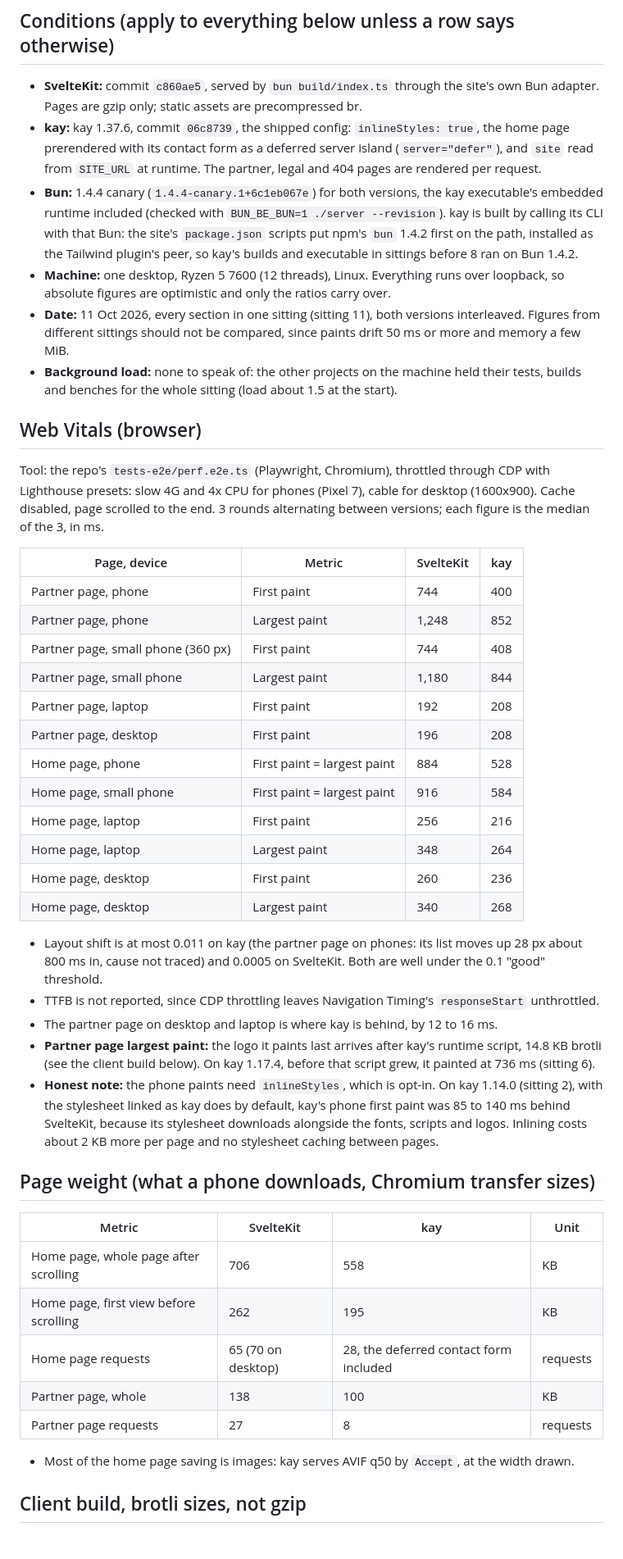
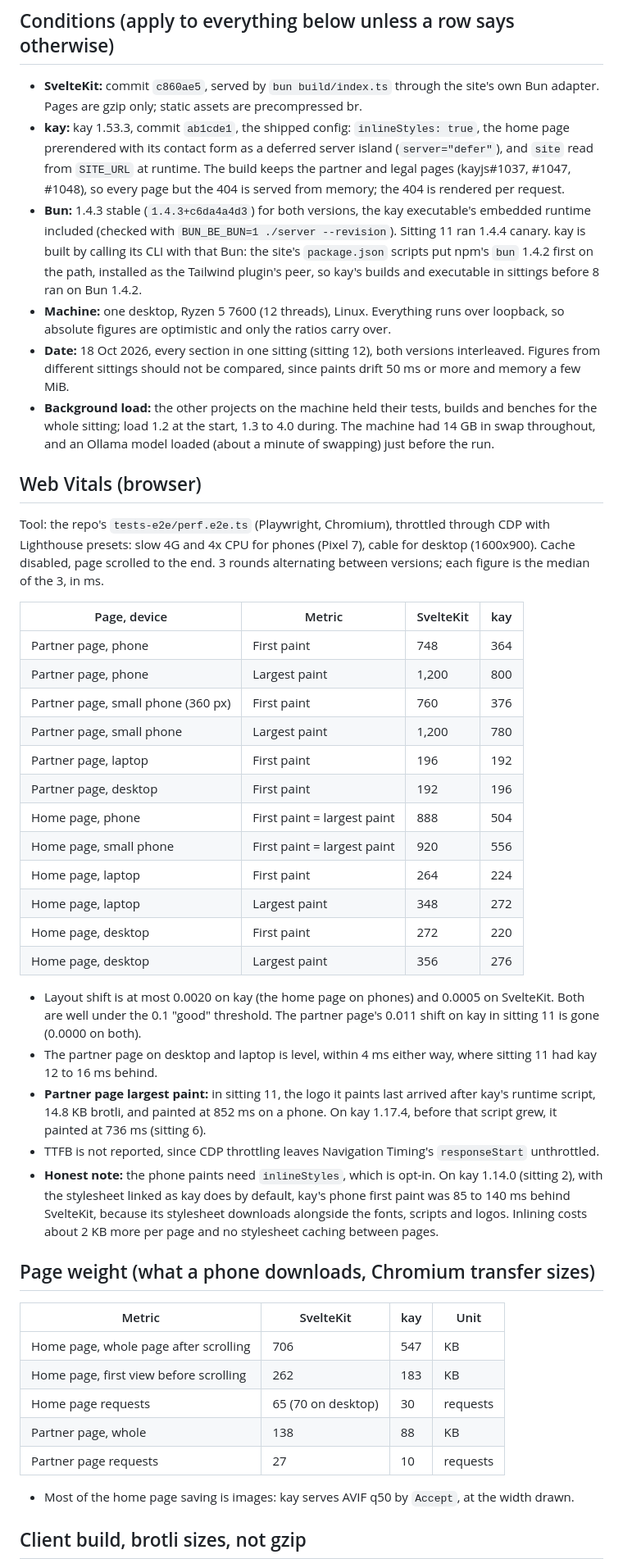
Before and after one commit to Kayno0o/devlog, a Markdown page: bench/sveltekit-port.md, the part around one of its changes. Shown at 82% size. GitHub-like rendering; blank space fills up the shorter version.

```diff
--- a/bench/sveltekit-port.md
+++ b/bench/sveltekit-port.md
@@ -4,45 +4,45 @@ A real site ported from SvelteKit to kay: a home page and content pages (the par
 
 ## Conditions (apply to everything below unless a row says otherwise)
 - **SvelteKit:** commit `c860ae5`, served by `bun build/index.ts` through the site's own Bun adapter. Pages are gzip only; static assets are precompressed br.
-- **kay:** kay 1.37.6, commit `06c8739`, the shipped config: `inlineStyles: true`, the home page prerendered with its contact form as a deferred server island (`server="defer"`), and `site` read from `SITE_URL` at runtime. The partner, legal and 404 pages are rendered per request.
-- **Bun:** 1.4.4 canary (`1.4.4-canary.1+6c1eb067e`) for both versions, the kay executable's embedded runtime included (checked with `BUN_BE_BUN=1 ./server --revision`). kay is built by calling its CLI with that Bun: the site's `package.json` scripts put npm's `bun` 1.4.2 first on the path, installed as the Tailwind plugin's peer, so kay's builds and executable in sittings before 8 ran on Bun 1.4.2.
+- **kay:** kay 1.53.3, commit `ab1cde1`, the shipped config: `inlineStyles: true`, the home page prerendered with its contact form as a deferred server island (`server="defer"`), and `site` read from `SITE_URL` at runtime. The build keeps the partner and legal pages (kayjs#1037, #1047, #1048), so every page but the 404 is served from memory; the 404 is rendered per request.
+- **Bun:** 1.4.3 stable (`1.4.3+c6da4a4d3`) for both versions, the kay executable's embedded runtime included (checked with `BUN_BE_BUN=1 ./server --revision`). Sitting 11 ran 1.4.4 canary. kay is built by calling its CLI with that Bun: the site's `package.json` scripts put npm's `bun` 1.4.2 first on the path, installed as the Tailwind plugin's peer, so kay's builds and executable in sittings before 8 ran on Bun 1.4.2.
 - **Machine:** one desktop, Ryzen 5 7600 (12 threads), Linux. Everything runs over loopback, so absolute figures are optimistic and only the ratios carry over.
-- **Date:** 11 Oct 2026, every section in one sitting (sitting 11), both versions interleaved. Figures from different sittings should not be compared, since paints drift 50 ms or more and memory a few MiB.
-- **Background load:** none to speak of: the other projects on the machine held their tests, builds and benches for the whole sitting (load about 1.5 at the start).
+- **Date:** 18 Oct 2026, every section in one sitting (sitting 12), both versions interleaved. Figures from different sittings should not be compared, since paints drift 50 ms or more and memory a few MiB.
+- **Background load:** the other projects on the machine held their tests, builds and benches for the whole sitting; load 1.2 at the start, 1.3 to 4.0 during. The machine had 14 GB in swap throughout, and an Ollama model loaded (about a minute of swapping) just before the run.
 
 ## Web Vitals (browser)
 Tool: the repo's `tests-e2e/perf.e2e.ts` (Playwright, Chromium), throttled through CDP with Lighthouse presets: slow 4G and 4x CPU for phones (Pixel 7), cable for desktop (1600x900). Cache disabled, page scrolled to the end. 3 rounds alternating between versions; each figure is the median of the 3, in ms.
 
 | Page, device | Metric | SvelteKit | kay |
 |---|---|---|---|
-| Partner page, phone | First paint | 744 | 400 |
-| Partner page, phone | Largest paint | 1,248 | 852 |
-| Partner page, small phone (360 px) | First paint | 744 | 408 |
-| Partner page, small phone | Largest paint | 1,180 | 844 |
-| Partner page, laptop | First paint | 192 | 208 |
-| Partner page, desktop | First paint | 196 | 208 |
-| Home page, phone | First paint = largest paint | 884 | 528 |
-| Home page, small phone | First paint = largest paint | 916 | 584 |
-| Home page, laptop | First paint | 256 | 216 |
-| Home page, laptop | Largest paint | 348 | 264 |
-| Home page, desktop | First paint | 260 | 236 |
-| Home page, desktop | Largest paint | 340 | 268 |
+| Partner page, phone | First paint | 748 | 364 |
+| Partner page, phone | Largest paint | 1,200 | 800 |
+| Partner page, small phone (360 px) | First paint | 760 | 376 |
+| Partner page, small phone | Largest paint | 1,200 | 780 |
+| Partner page, laptop | First paint | 196 | 192 |
+| Partner page, desktop | First paint | 192 | 196 |
+| Home page, phone | First paint = largest paint | 888 | 504 |
+| Home page, small phone | First paint = largest paint | 920 | 556 |
+| Home page, laptop | First paint | 264 | 224 |
+| Home page, laptop | Largest paint | 348 | 272 |
+| Home page, desktop | First paint | 272 | 220 |
+| Home page, desktop | Largest paint | 356 | 276 |
 
-- Layout shift is at most 0.011 on kay (the partner page on phones: its list moves up 28 px about 800 ms in, cause not traced) and 0.0005 on SvelteKit. Both are well under the 0.1 "good" threshold.
+- Layout shift is at most 0.0020 on kay (the home page on phones) and 0.0005 on SvelteKit. Both are well under the 0.1 "good" threshold. The partner page's 0.011 shift on kay in sitting 11 is gone (0.0000 on both).
+- The partner page on desktop and laptop is level, within 4 ms either way, where sitting 11 had kay 12 to 16 ms behind.
+- **Partner page largest paint:** in sitting 11, the logo it paints last arrived after kay's runtime script, 14.8 KB brotli, and painted at 852 ms on a phone. On kay 1.17.4, before that script grew, it painted at 736 ms (sitting 6).
 - TTFB is not reported, since CDP throttling leaves Navigation Timing's `responseStart` unthrottled.
-- The partner page on desktop and laptop is where kay is behind, by 12 to 16 ms.
-- **Partner page largest paint:** the logo it paints last arrives after kay's runtime script, 14.8 KB brotli (see the client build below). On kay 1.17.4, before that script grew, it painted at 736 ms (sitting 6).
 - **Honest note:** the phone paints need `inlineStyles`, which is opt-in. On kay 1.14.0 (sitting 2), with the stylesheet linked as kay does by default, kay's phone first paint was 85 to 140 ms behind SvelteKit, because its stylesheet downloads alongside the fonts, scripts and logos. Inlining costs about 2 KB more per page and no stylesheet caching between pages.
 
 ## Page weight (what a phone downloads, Chromium transfer sizes)
 
 | Metric | SvelteKit | kay | Unit |
 |---|---|---|---|
-| Home page, whole page after scrolling | 706 | 558 | KB |
-| Home page, first view before scrolling | 262 | 195 | KB |
-| Home page requests | 65 (70 on desktop) | 28, the deferred contact form included | requests |
-| Partner page, whole | 138 | 100 | KB |
-| Partner page requests | 27 | 8 | requests |
+| Home page, whole page after scrolling | 706 | 547 | KB |
+| Home page, first view before scrolling | 262 | 183 | KB |
+| Home page requests | 65 (70 on desktop) | 30 | requests |
+| Partner page, whole | 138 | 88 | KB |
+| Partner page requests | 27 | 10 | requests |
 
 - Most of the home page saving is images: kay serves AVIF q50 by `Accept`, at the width drawn.
 
```
Also changed, not shown: other parts of bench/sveltekit-port.md (+69 -59 lines).
